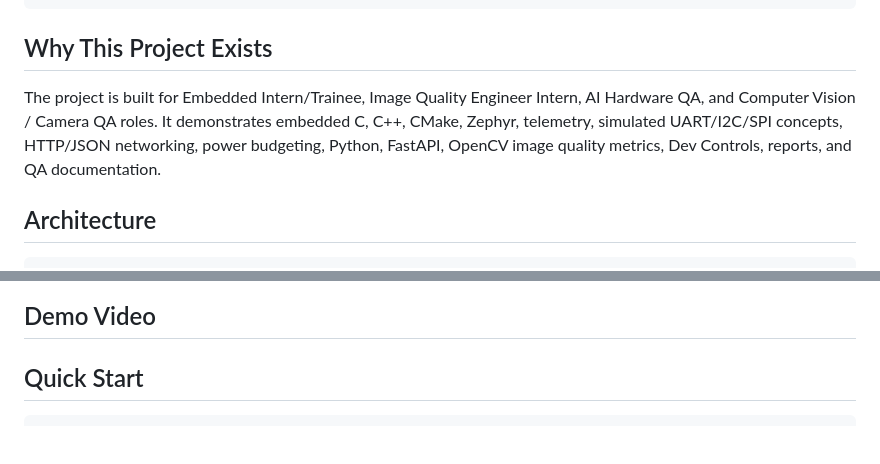
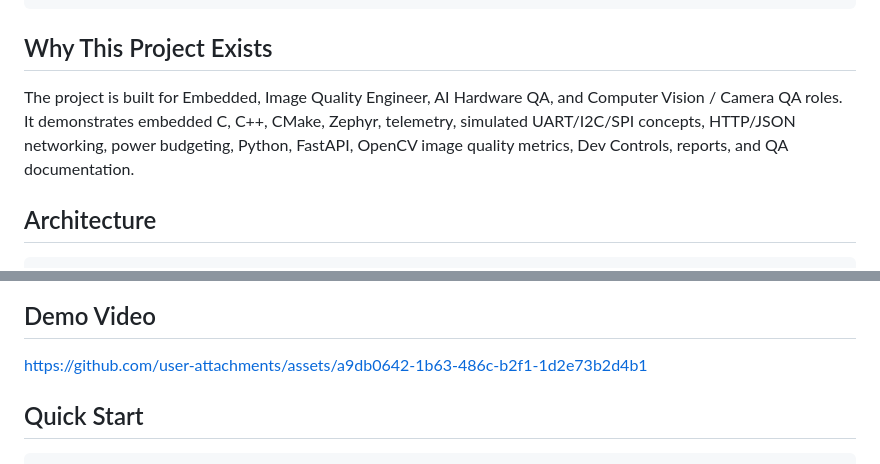
Before and after one commit to PyromanANR/embedded-camera-iq-testbench, a Markdown page: README.md, 2 parts joined by grey strips. Rendered like a GitHub page; blank space fills up the shorter version.

```diff
--- a/README.md
+++ b/README.md
@@ -21,7 +21,7 @@ Hello World! qemu_cortex_m3/ti_lm3s6965
 
 ## Why This Project Exists
 
-The project is built for Embedded Intern/Trainee, Image Quality Engineer Intern, AI Hardware QA, and Computer Vision / Camera QA roles. It demonstrates embedded C, C++, CMake, Zephyr, telemetry, simulated UART/I2C/SPI concepts, HTTP/JSON networking, power budgeting, Python, FastAPI, OpenCV image quality metrics, Dev Controls, reports, and QA documentation.
+The project is built for Embedded, Image Quality Engineer, AI Hardware QA, and Computer Vision / Camera QA roles. It demonstrates embedded C, C++, CMake, Zephyr, telemetry, simulated UART/I2C/SPI concepts, HTTP/JSON networking, power budgeting, Python, FastAPI, OpenCV image quality metrics, Dev Controls, reports, and QA documentation.
 
 ## Architecture
 
@@ -70,7 +80,7 @@ In real hardware this bridge would be UART / USB CDC / serial instead of a log f
 
 ## Demo Video
 
-
+https://github.com/user-attachments/assets/a9db0642-1b63-486c-b2f1-1d2e73b2d4b1
 
 ## Quick Start
 
```
Also changed, not shown: other parts of README.md (+10 -0 lines).
